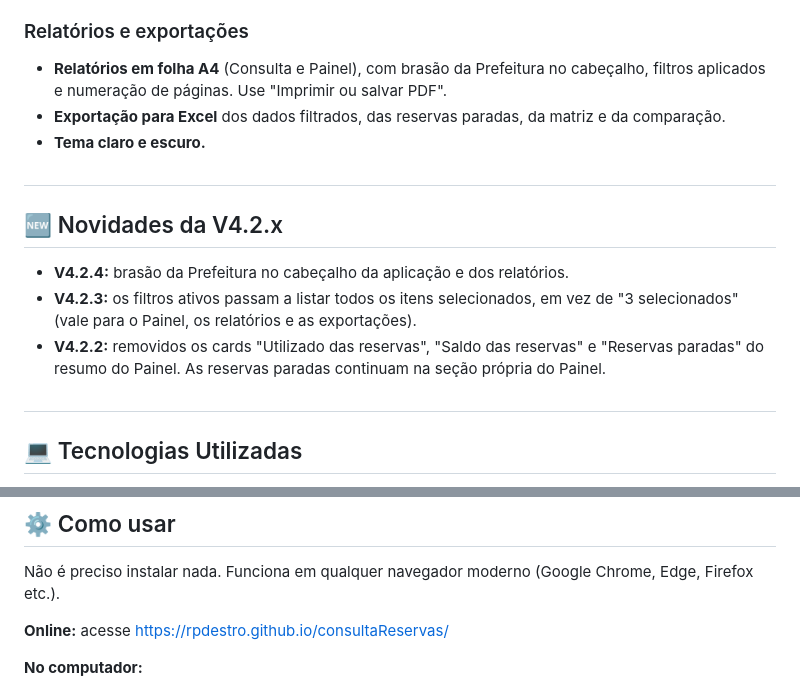
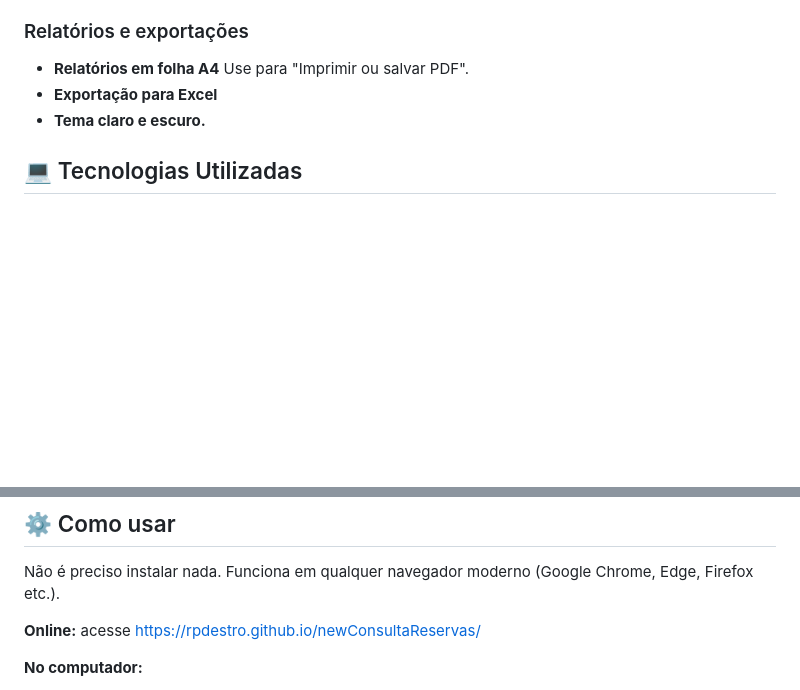
Before and after one commit to rpdestro/newConsultaReservas, a Markdown page: README.md, 2 parts joined by grey strips. GitHub-like rendering; blank space fills up the shorter version.

Commit message:
Update README.md
Acerto de informações.

```diff
--- a/README.md
+++ b/README.md
@@ -32,19 +32,9 @@ O **Sistema de Consulta de Reservas Orçamentárias** é uma aplicação web par
 
 ### Relatórios e exportações
 
-* **Relatórios em folha A4** (Consulta e Painel), com brasão da Prefeitura no cabeçalho, filtros aplicados e numeração de páginas. Use "Imprimir ou salvar PDF".
-* **Exportação para Excel** dos dados filtrados, das reservas paradas, da matriz e da comparação.
+* **Relatórios em folha A4** Use para "Imprimir ou salvar PDF".
+* **Exportação para Excel**
 * **Tema claro e escuro.**
-
-##
-
-## 🆕 Novidades da V4.2.x
-
-* **V4.2.4:** brasão da Prefeitura no cabeçalho da aplicação e dos relatórios.
-* **V4.2.3:** os filtros ativos passam a listar todos os itens selecionados, em vez de "3 selecionados" (vale para o Painel, os relatórios e as exportações).
-* **V4.2.2:** removidos os cards "Utilizado das reservas", "Saldo das reservas" e "Reservas paradas" do resumo do Painel. As reservas paradas continuam na seção própria do Painel.
-
-##
 
 ## 💻 Tecnologias Utilizadas
 
@@ -64,7 +54,7 @@ A aplicação é **100% Client-Side** (processamento local no navegador), sem se
 
 Não é preciso instalar nada. Funciona em qualquer navegador moderno (Google Chrome, Edge, Firefox etc.).
 
-**Online:** acesse https://rpdestro.github.io/consultaReservas/
+**Online:** acesse https://rpdestro.github.io/newConsultaReservas/
 
 **No computador:**
 
```
